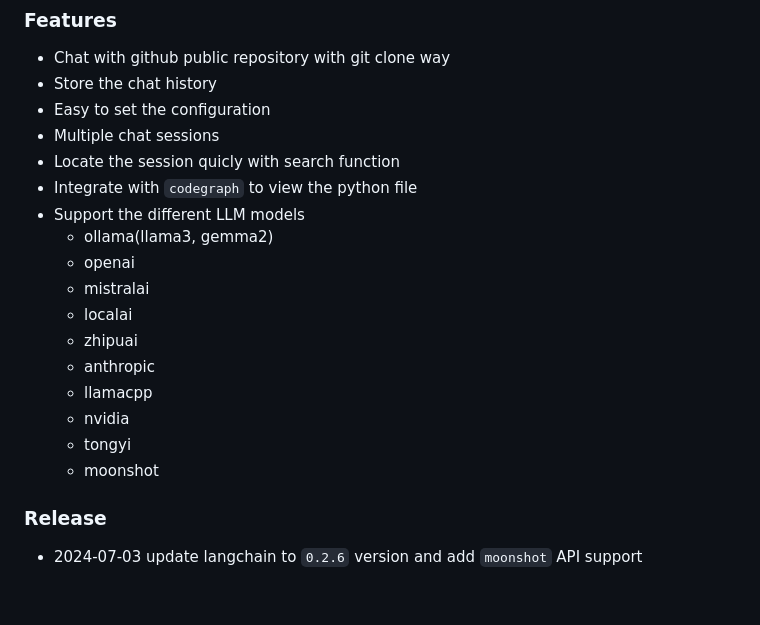
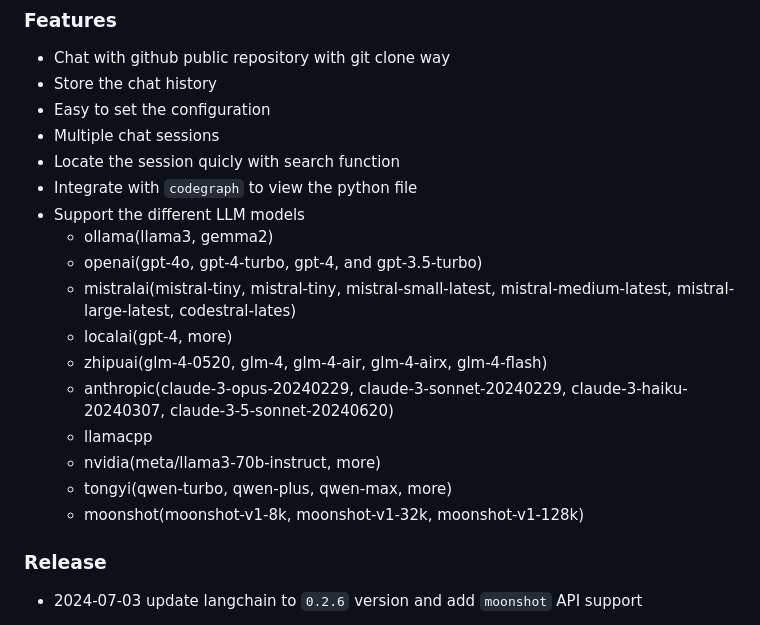
Before and after one commit to MightyTechNinja/QA-Pilot, a Markdown page: README.md, the part around the change. Rendered like a GitHub page; blank space fills up the shorter version.

Commit message:
update models

```diff
--- a/README.md
+++ b/README.md
@@ -14,15 +14,15 @@ QA-Pilot is an interactive chat project that leverages online/local LLM for rapi
 * Integrate with `codegraph` to view the python file
 * Support the different LLM models
     * ollama(llama3, gemma2)
-    * openai
-    * mistralai
-    * localai
-    * zhipuai
-    * anthropic
+    * openai(gpt-4o, gpt-4-turbo, gpt-4, and gpt-3.5-turbo)
+    * mistralai(mistral-tiny, mistral-tiny, mistral-small-latest, mistral-medium-latest, mistral-large-latest, codestral-lates)
+    * localai(gpt-4, more)
+    * zhipuai(glm-4-0520, glm-4, glm-4-air, glm-4-airx,  glm-4-flash)
+    * anthropic(claude-3-opus-20240229, claude-3-sonnet-20240229, claude-3-haiku-20240307, claude-3-5-sonnet-20240620)
     * llamacpp
-    * nvidia
-    * tongyi
-    * moonshot
+    * nvidia(meta/llama3-70b-instruct, more)
+    * tongyi(qwen-turbo, qwen-plus, qwen-max, more)
+    * moonshot(moonshot-v1-8k, moonshot-v1-32k, moonshot-v1-128k)
 
 
 ### Release
```
